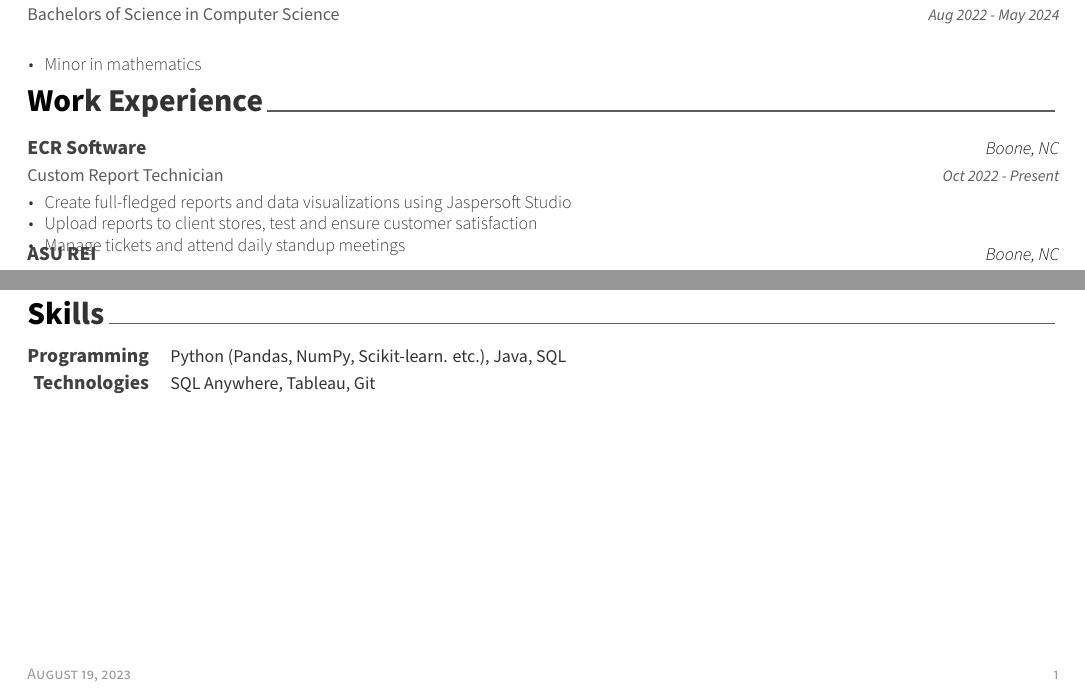
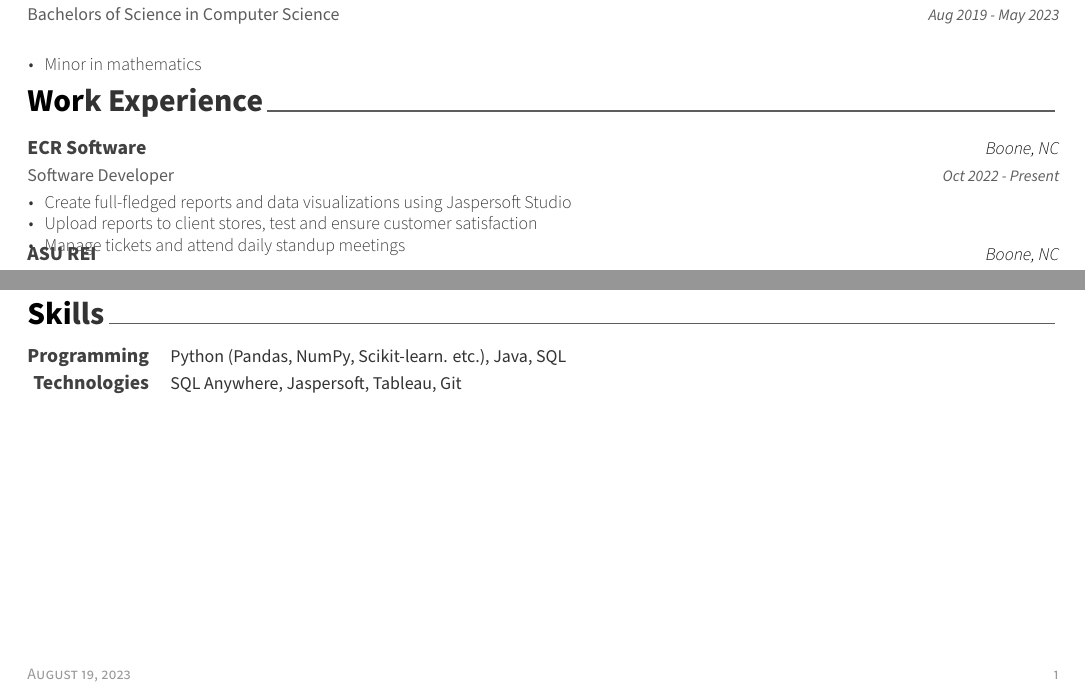
Before and after one commit to eliorians/EliOrians_LatexResume, a LaTeX CV (resume.tex, which reads cv/experience.tex, cv/skills.tex): two parts of the page, joined at a grey line, cut so that both start at the same text. Compiled offline with XeLaTeX.

```diff
--- a/cv/experience.tex
+++ b/cv/experience.tex
@@ -5,13 +5,16 @@
 
 
 %-------------------------------------------------------------------------------
-%	CONTENT
+% Stuff to Add
+% Assistantship
+% Research Team @ ECRS
 %-------------------------------------------------------------------------------
+
 \begin{cventries}
 
 %---------------------------------------------------------
   \cventry
-    {Custom Report Technician} % Job title
+    {Software Developer} % Job title
     {ECR Software} % Organisation
     {Boone, NC} % Location
     {Oct 2022 - Present} % Date(s)
--- a/cv/skills.tex
+++ b/cv/skills.tex
@@ -17,7 +20,7 @@
 %---------------------------------------------------------
   \cvskill
     {Technologies} % Category
-    {SQL Anywhere, Tableau, Git} % Skills
+    {SQL Anywhere, Jaspersoft, Tableau, Git} % Skills
 
 %---------------------------------------------------------
 %  \cvskill
```
Also changed, not shown: cv/education.tex (+5 -3 lines), cv/projects.tex (+6 -1 lines), cv/not in use/achievements.tex (renamed from cv/achievements.tex), cv/not in use/interests.tex (renamed from cv/interests.tex), cv/not in use/languages.tex (renamed from cv/languages.tex), resume.pdf, cv/skills.tex (5 more changed lines), 5 other files.
